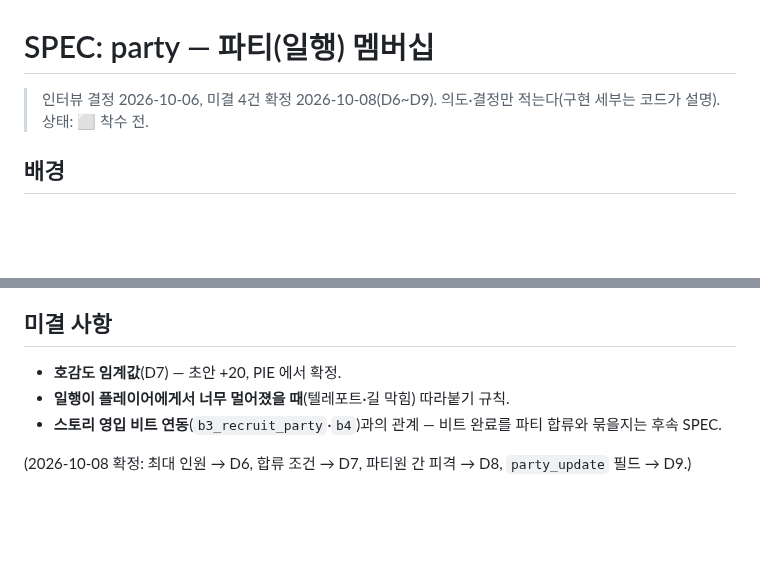
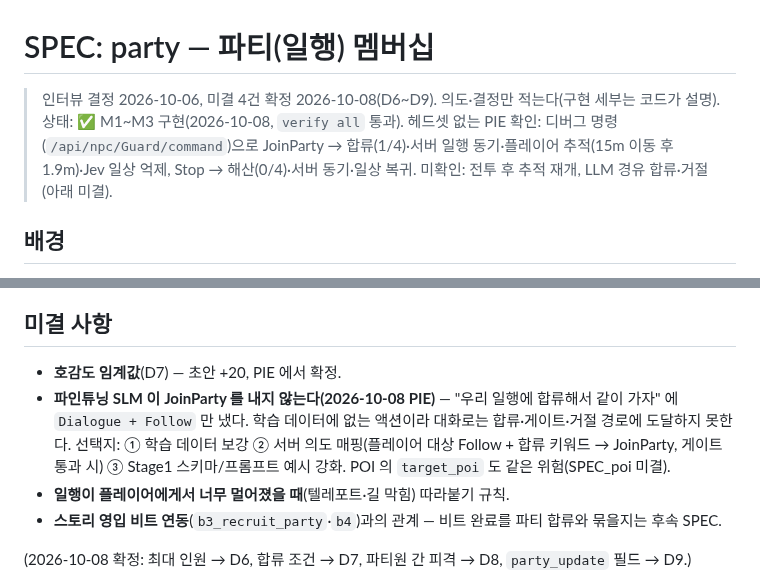
Before and after one commit to jukanmi/UE5-MCP-VR-Orchestrator, a Markdown page: docs/SPEC_party.md, 2 parts joined by grey strips. GitHub-like rendering; blank space fills up the shorter version.

Commit message:
docs: SPEC_party 상태 ✅ M1~M3·PIE 확인 결과, SLM 이 JoinParty 를 내지 않는 미결 추가 — SPEC_party

```diff
--- a/docs/SPEC_party.md
+++ b/docs/SPEC_party.md
@@ -1,6 +1,6 @@
 # SPEC: party — 파티(일행) 멤버십
 
-> 인터뷰 결정 2026-10-06, 미결 4건 확정 2026-10-08(D6~D9). 의도·결정만 적는다(구현 세부는 코드가 설명). 상태: ⬜ 착수 전.
+> 인터뷰 결정 2026-10-06, 미결 4건 확정 2026-10-08(D6~D9). 의도·결정만 적는다(구현 세부는 코드가 설명). 상태: ✅ M1~M3 구현(2026-10-08, `verify all` 통과). 헤드셋 없는 PIE 확인: 디버그 명령(`/api/npc/Guard/command`)으로 JoinParty → 합류(1/4)·서버 일행 동기·플레이어 추적(15m 이동 후 1.9m)·Jev 일상 억제, Stop → 해산(0/4)·서버 동기·일상 복귀. 미확인: 전투 후 추적 재개, LLM 경유 합류·거절(아래 미결).
 
 ## 배경
 
@@ -65,6 +65,7 @@
 ## 미결 사항
 
 - **호감도 임계값**(D7) — 초안 +20, PIE 에서 확정.
+- **파인튜닝 SLM 이 JoinParty 를 내지 않는다(2026-10-08 PIE)** — "우리 일행에 합류해서 같이 가자" 에 `Dialogue + Follow` 만 냈다. 학습 데이터에 없는 액션이라 대화로는 합류·게이트·거절 경로에 도달하지 못한다. 선택지: ① 학습 데이터 보강 ② 서버 의도 매핑(플레이어 대상 Follow + 합류 키워드 → JoinParty, 게이트 통과 시) ③ Stage1 스키마/프롬프트 예시 강화. POI 의 `target_poi` 도 같은 위험(SPEC_poi 미결).
 - **일행이 플레이어에게서 너무 멀어졌을 때**(텔레포트·길 막힘) 따라붙기 규칙.
 - **스토리 영입 비트 연동**(`b3_recruit_party`·`b4`)과의 관계 — 비트 완료를 파티 합류와 묶을지는 후속 SPEC.
 
```
